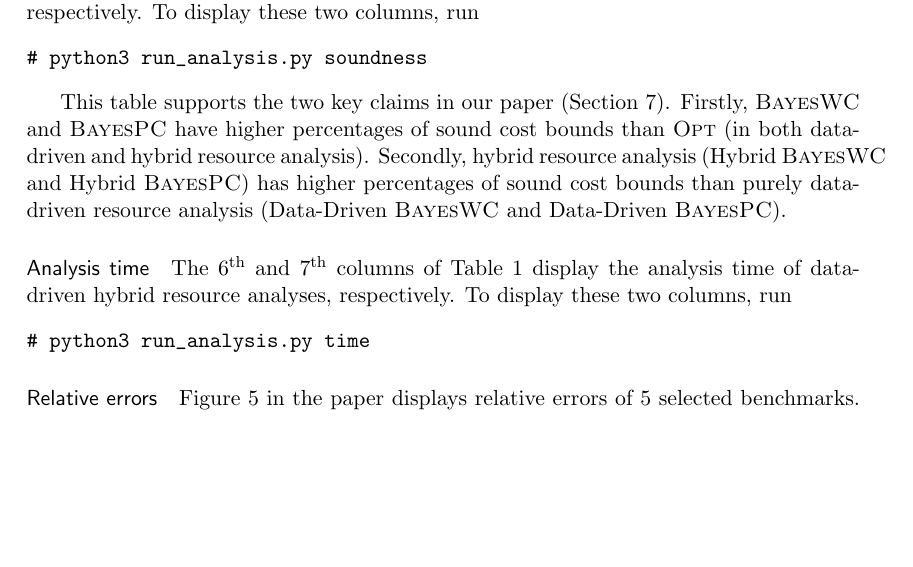
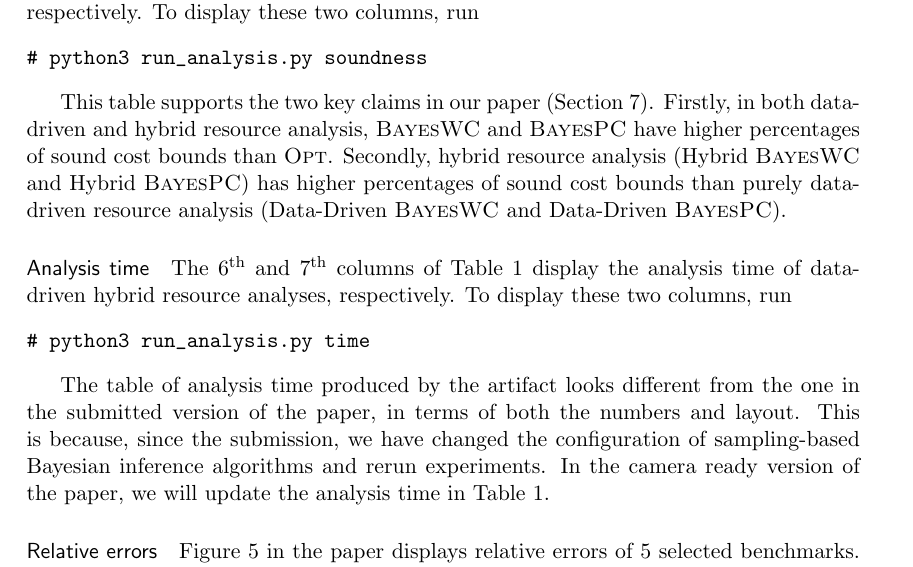
Before and after one commit to LongPham7/hybrid_aara_artifact, a LaTeX document (README/README.tex, which reads README/step_by_step_instructions.tex): part of page 5 of 7, cut so that both start at the same text, the shorter picture padded with empty space. Compiled offline with pdfLaTeX.

Commit message:
Explained in README the change in the analysis time of Hybrid RaML

```diff
--- a/README/step_by_step_instructions.tex
+++ b/README/step_by_step_instructions.tex
@@ -78,8 +78,8 @@ To display these two columns, run
 
 This table supports the two key claims in our paper (Section~7).
 %
-Firstly, \BayesWC{} and \BayesPC{} have higher percentages of sound cost bounds
-than \Opt{} (in both data-driven and hybrid resource analysis).
+Firstly, in both data-driven and hybrid resource analysis, \BayesWC{} and
+\BayesPC{} have higher percentages of sound cost bounds than \Opt{}.
 %
 Secondly, hybrid resource analysis (Hybrid \BayesWC{} and Hybrid \BayesPC{}) has
 higher percentages of sound cost bounds than purely data-driven resource
@@ -93,6 +93,15 @@ To display these two columns, run
 \begin{verbatim}
 # python3 run_analysis.py time
 \end{verbatim}
+
+The table of analysis time produced by the artifact looks different from the one
+in the submitted version of the paper, in terms of both the numbers and layout.
+%
+This is because, since the submission, we have changed the configuration of
+sampling-based Bayesian inference algorithms and rerun experiments.
+%
+In the camera ready version of the paper, we will update the analysis time in
+Table~1.
 
 \paragraph{Relative errors}
 
```
